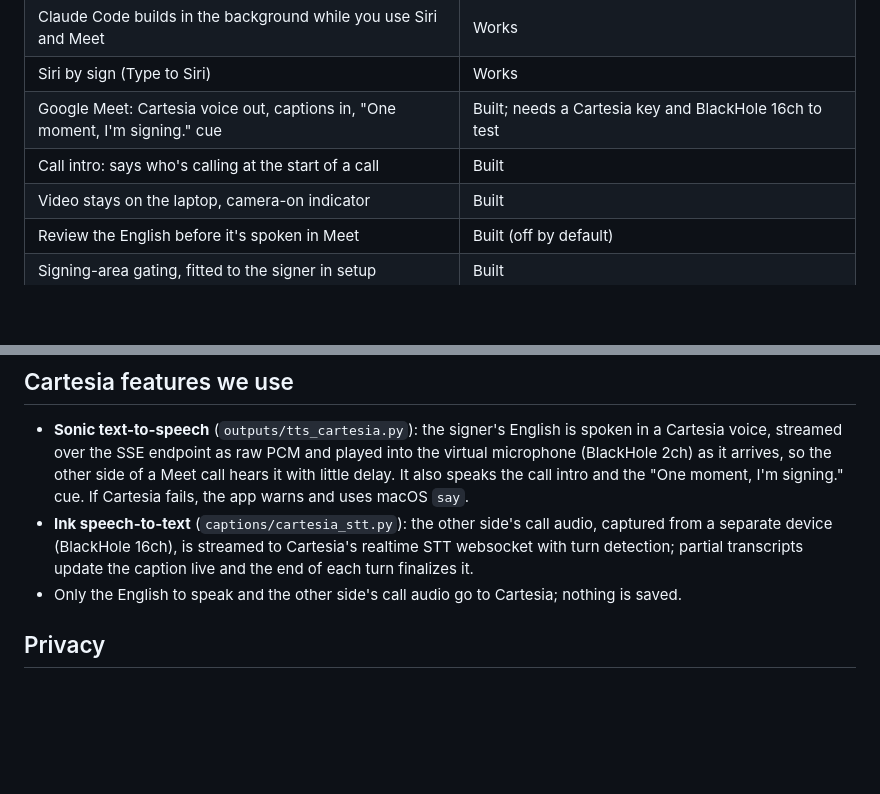
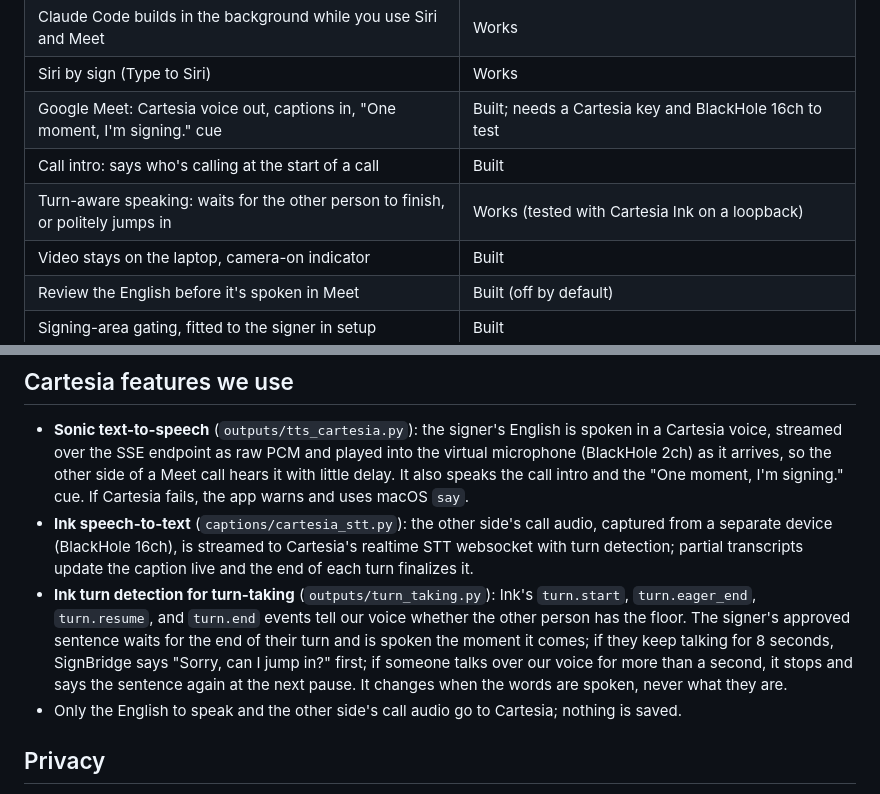
Before and after one commit to SacchinS/calhacks-2026, a Markdown page: README.md, 2 parts joined by grey strips. Rendered like a GitHub page; blank space fills up the shorter version.

Commit message:
Docs: turn-aware speaking

```diff
--- a/README.md
+++ b/README.md
@@ -46,6 +46,7 @@ flowchart LR
 | Siri by sign (Type to Siri) | Works |
 | Google Meet: Cartesia voice out, captions in, "One moment, I'm signing." cue | Built; needs a Cartesia key and BlackHole 16ch to test |
 | Call intro: says who's calling at the start of a call | Built |
+| Turn-aware speaking: waits for the other person to finish, or politely jumps in | Works (tested with Cartesia Ink on a loopback) |
 | Video stays on the laptop, camera-on indicator | Built |
 | Review the English before it's spoken in Meet | Built (off by default) |
 | Signing-area gating, fitted to the signer in setup | Built |
@@ -155,6 +156,7 @@ The packaged app reads its keys from `~/Library/Application Support/calhacks-202
 
 - **Sonic text-to-speech** (`outputs/tts_cartesia.py`): the signer's English is spoken in a Cartesia voice, streamed over the SSE endpoint as raw PCM and played into the virtual microphone (BlackHole 2ch) as it arrives, so the other side of a Meet call hears it with little delay. It also speaks the call intro and the "One moment, I'm signing." cue. If Cartesia fails, the app warns and uses macOS `say`.
 - **Ink speech-to-text** (`captions/cartesia_stt.py`): the other side's call audio, captured from a separate device (BlackHole 16ch), is streamed to Cartesia's realtime STT websocket with turn detection; partial transcripts update the caption live and the end of each turn finalizes it.
+- **Ink turn detection for turn-taking** (`outputs/turn_taking.py`): Ink's `turn.start`, `turn.eager_end`, `turn.resume`, and `turn.end` events tell our voice whether the other person has the floor. The signer's approved sentence waits for the end of their turn and is spoken the moment it comes; if they keep talking for 8 seconds, SignBridge says "Sorry, can I jump in?" first; if someone talks over our voice for more than a second, it stops and says the sentence again at the next pause. It changes when the words are spoken, never what they are.
 - Only the English to speak and the other side's call audio go to Cartesia; nothing is saved.
 
 ## Privacy
```
Also changed, not shown: HANDOFF.md (+2 -0 lines).
